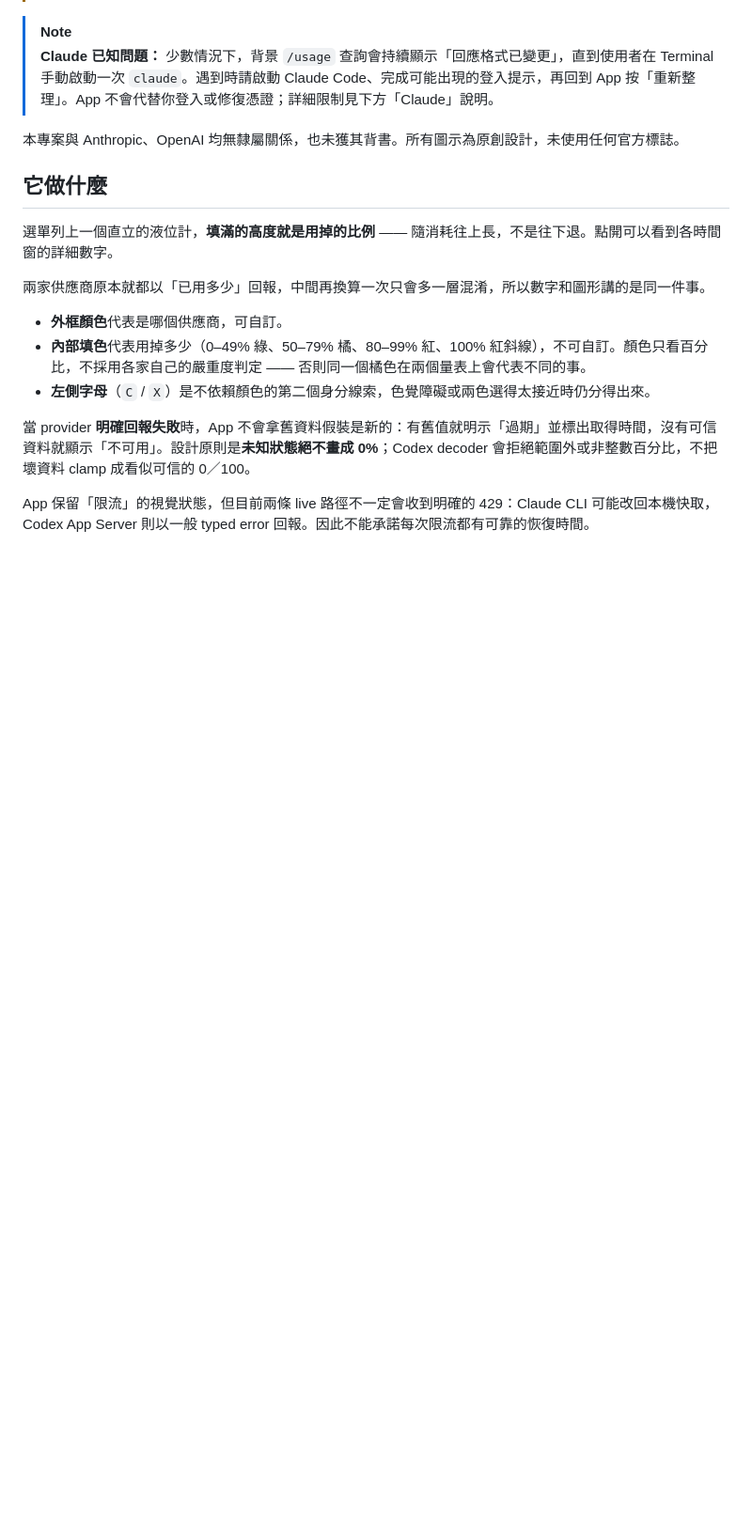
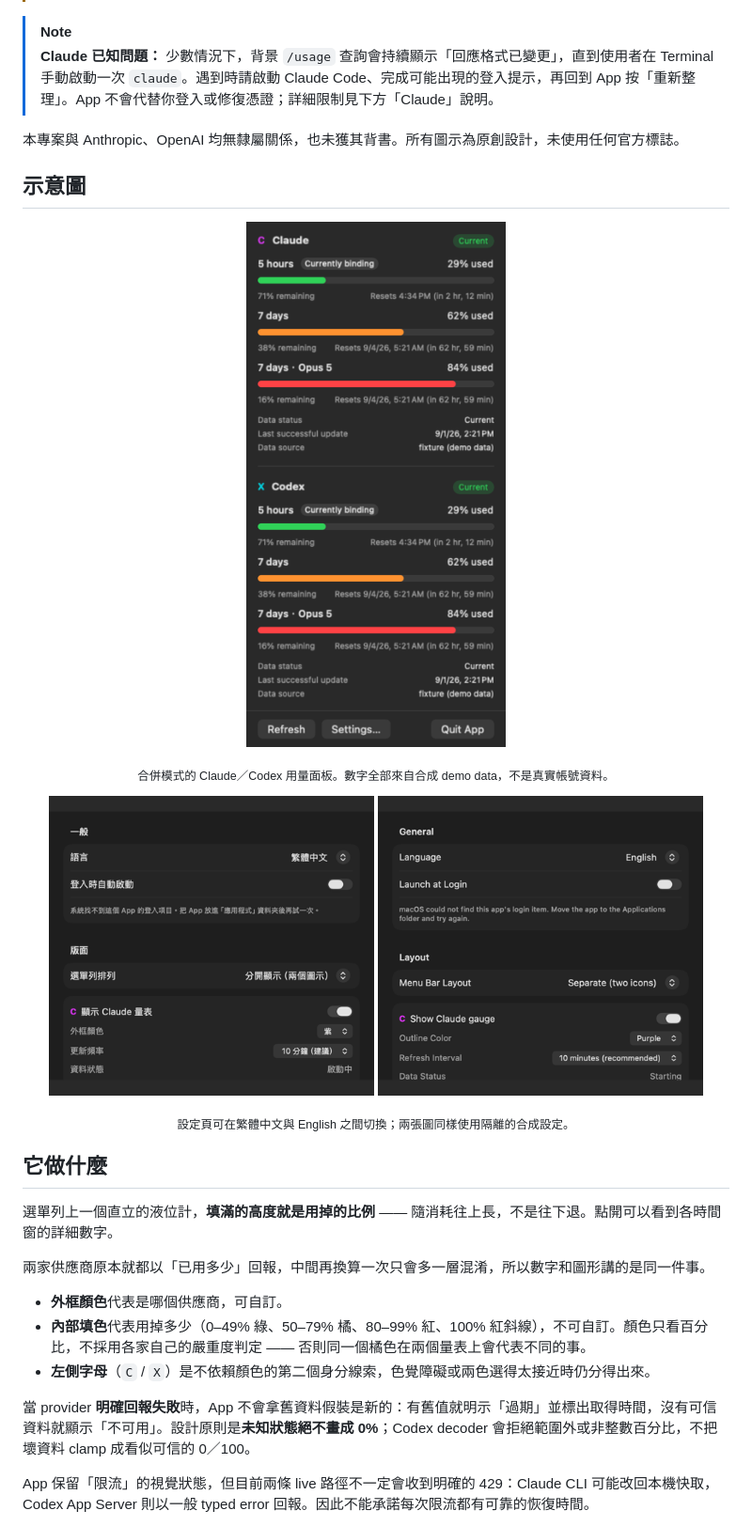
Before and after one commit to xLuSean/agent-usage-bar, a Markdown page: README.md, the part around the change. Shown at 94% size. Rendered like a GitHub page; pictures changed too: docs/images/combined-popover-dark.png (added), docs/images/settings-en-dark.png (added), docs/images/settings-zh-dark.png (added); blank space fills up the shorter version.

```diff
--- a/README.md
+++ b/README.md
@@ -12,6 +12,21 @@ macOS 選單列上的 Claude／Codex 額度計量器。不用打開用量頁面
 > **Claude 已知問題：** 少數情況下，背景 `/usage` 查詢會持續顯示「回應格式已變更」，直到使用者在 Terminal 手動啟動一次 `claude`。遇到時請啟動 Claude Code、完成可能出現的登入提示，再回到 App 按「重新整理」。App 不會代替你登入或修復憑證；詳細限制見下方「Claude」說明。
 
 本專案與 Anthropic、OpenAI 均無隸屬關係，也未獲其背書。所有圖示為原創設計，未使用任何官方標誌。
+
+## 示意圖
+
+<p align="center">
+  <img src="docs/images/combined-popover-dark.png" width="320" alt="Claude 與 Codex 合併模式的深色用量面板">
+</p>
+
+<p align="center"><sub>合併模式的 Claude／Codex 用量面板。數字全部來自合成 demo data，不是真實帳號資料。</sub></p>
+
+<p align="center">
+  <img src="docs/images/settings-zh-dark.png" width="46%" alt="繁體中文設定頁">
+  <img src="docs/images/settings-en-dark.png" width="46%" alt="英文設定頁">
+</p>
+
+<p align="center"><sub>設定頁可在繁體中文與 English 之間切換；兩張圖同樣使用隔離的合成設定。</sub></p>
 
 ## 它做什麼
 
```
Also changed, not shown: README.en.md (+15 -0 lines).
